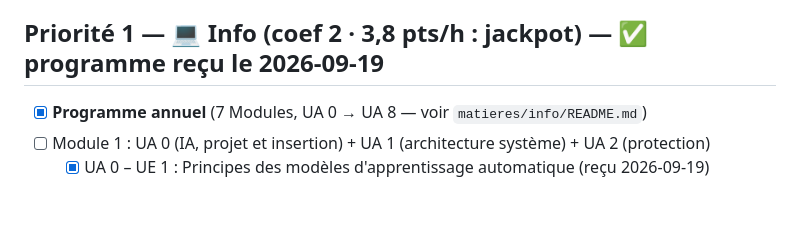
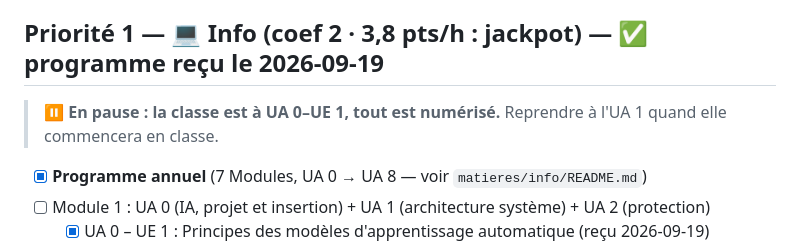
Before and after one commit to madiba-elate/TerminaleC-Prep, a Markdown page: docs/LISTE_ENVOIS.md, the part around the change. Rendered like a GitHub page; blank space fills up the shorter version.

Commit message:
docs: marque Info en pause (classe a UA 0-UE 1, tout numerise)

```diff
--- a/docs/LISTE_ENVOIS.md
+++ b/docs/LISTE_ENVOIS.md
@@ -5,6 +5,7 @@
 > **ton programme reçu fera foi** et remplacera ces lignes.
 
 ## Priorité 1 — 💻 Info (coef 2 · 3,8 pts/h : jackpot) — ✅ programme reçu le 2026-09-19
+> ⏸️ **En pause : la classe est à UA 0–UE 1, tout est numérisé.** Reprendre à l'UA 1 quand elle commencera en classe.
 
 - [x] **Programme annuel** (7 Modules, UA 0 → UA 8 — voir `matieres/info/README.md`)
 - [ ] Module 1 : UA 0 (IA, projet et insertion) + UA 1 (architecture système) + UA 2 (protection)
```
